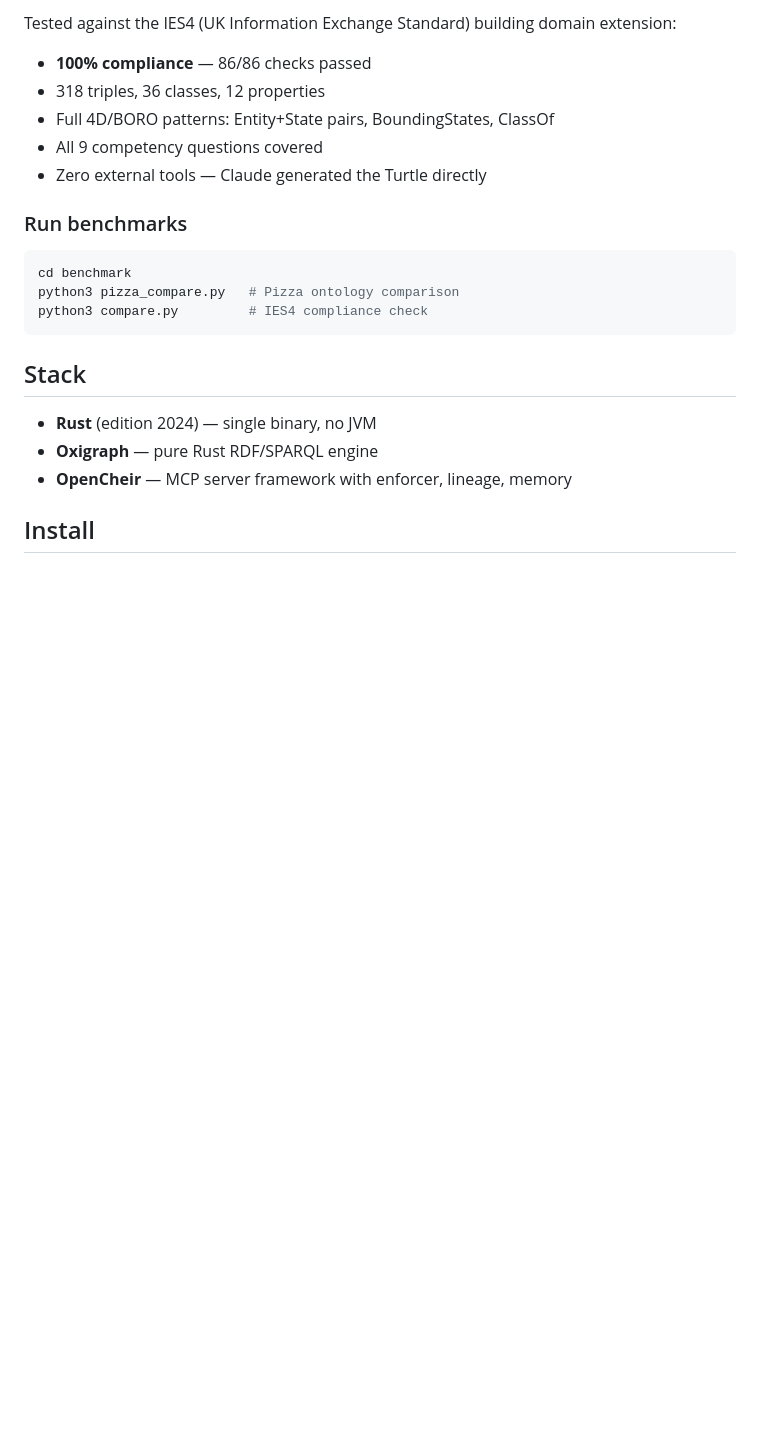
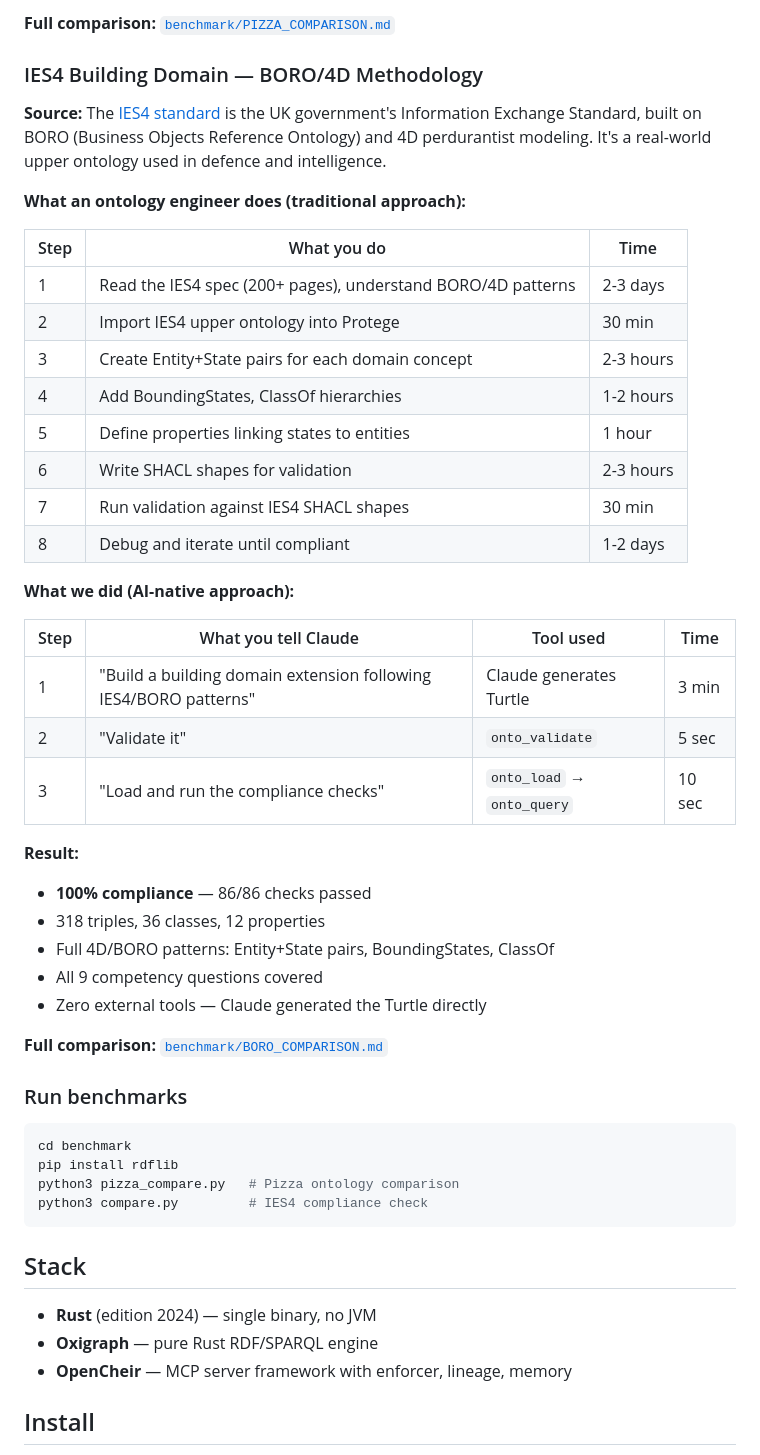
Before and after one commit to fabio-rovai/open-ontologies, a Markdown page: README.md, the part around one of its changes. Rendered like a GitHub page; blank space fills up the shorter version.

````diff
--- a/README.md
+++ b/README.md
@@ -60,5 +92,32 @@ AI-generated vs the [canonical OWL tutorial](https://github.com/owlcs/pizza-onto
 
-Tested against the IES4 (UK Information Exchange Standard) building domain extension:
+**Full comparison:** [`benchmark/PIZZA_COMPARISON.md`](benchmark/PIZZA_COMPARISON.md)
+
+### IES4 Building Domain — BORO/4D Methodology
+
+**Source:** The [IES4 standard](https://github.com/dstl/IES4) is the UK government's Information Exchange Standard, built on BORO (Business Objects Reference Ontology) and 4D perdurantist modeling. It's a real-world upper ontology used in defence and intelligence.
+
+**What an ontology engineer does (traditional approach):**
+
+| Step | What you do | Time |
+| ---- | ----------- | ---- |
+| 1 | Read the IES4 spec (200+ pages), understand BORO/4D patterns | 2-3 days |
+| 2 | Import IES4 upper ontology into Protege | 30 min |
+| 3 | Create Entity+State pairs for each domain concept | 2-3 hours |
+| 4 | Add BoundingStates, ClassOf hierarchies | 1-2 hours |
+| 5 | Define properties linking states to entities | 1 hour |
+| 6 | Write SHACL shapes for validation | 2-3 hours |
+| 7 | Run validation against IES4 SHACL shapes | 30 min |
+| 8 | Debug and iterate until compliant | 1-2 days |
+
+**What we did (AI-native approach):**
+
+| Step | What you tell Claude | Tool used | Time |
+| ---- | -------------------- | --------- | ---- |
+| 1 | "Build a building domain extension following IES4/BORO patterns" | Claude generates Turtle | 3 min |
+| 2 | "Validate it" | `onto_validate` | 5 sec |
+| 3 | "Load and run the compliance checks" | `onto_load` → `onto_query` | 10 sec |
+
+**Result:**
 
 - **100% compliance** — 86/86 checks passed
 - 318 triples, 36 classes, 12 properties
@@ -66,10 +125,13 @@ Tested against the IES4 (UK Information Exchange Standard) building domain exten
 - All 9 competency questions covered
 - Zero external tools — Claude generated the Turtle directly
 
+**Full comparison:** [`benchmark/BORO_COMPARISON.md`](benchmark/BORO_COMPARISON.md)
+
 ### Run benchmarks
 
 ```bash
 cd benchmark
+pip install rdflib
 python3 pizza_compare.py   # Pizza ontology comparison
 python3 compare.py         # IES4 compliance check
 ```
````
Also changed, not shown: other parts of README.md (+36 -4 lines).
